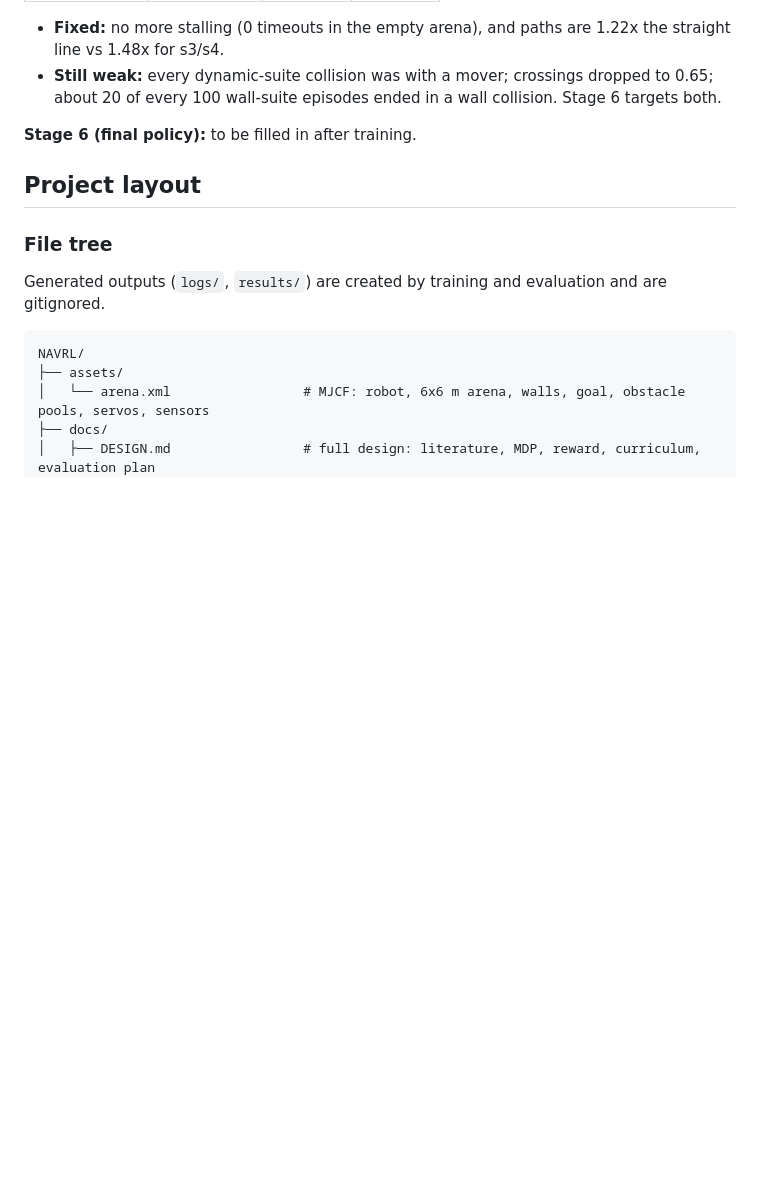
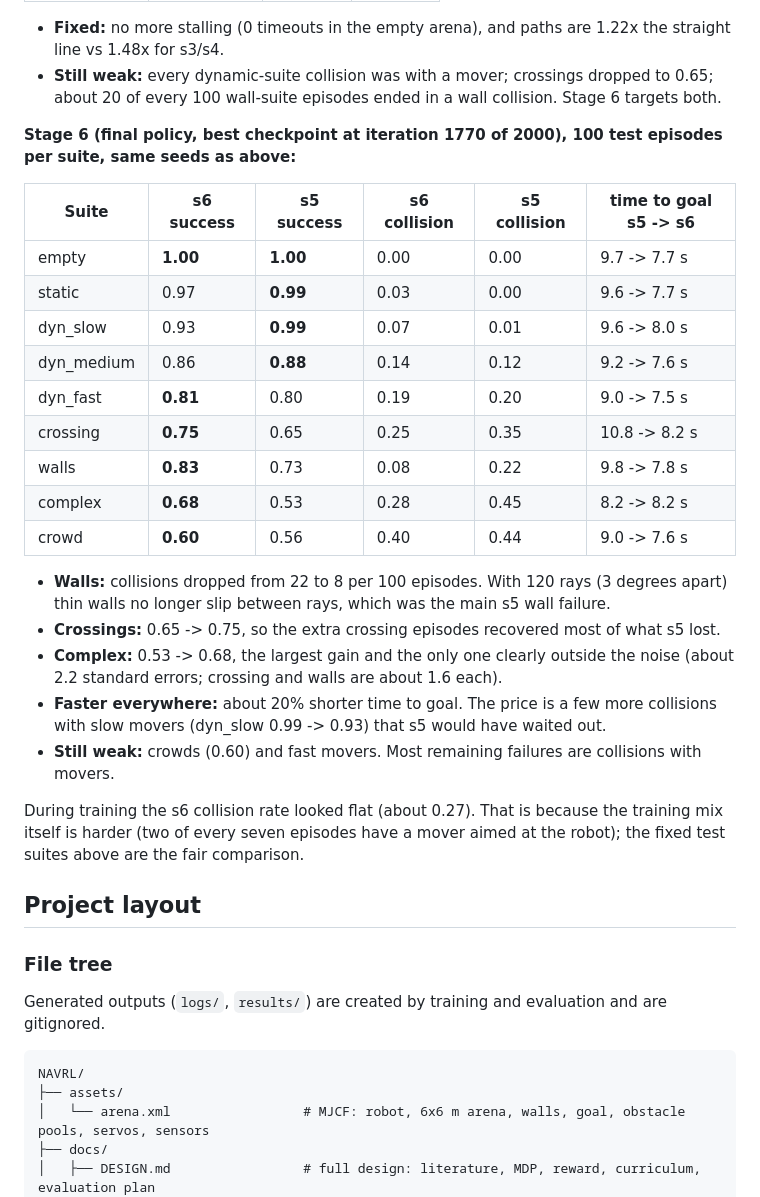
Before and after one commit to sachinmandal3580-rgb/NAVRL, a Markdown page: README.md, the part around one of its changes. Rendered like a GitHub page; blank space fills up the shorter version.

Commit message:
Stage 6 results: README table, updated figures
The s6 best checkpoint (iteration 1770) is tested on the same 100-episode suites as s5.
Wall collisions drop from 22 to 8, crossings go from 0.65 to 0.75 and complex scenes from 0.53 to 0.68.
plot_results now defaults to s3, s5, s6 and the go-to-goal baseline.

Co-Authored-By: Claude Opus 5.5 <noreply@anthropic.com>

```diff
--- a/README.md
+++ b/README.md
@@ -595,7 +596,33 @@ Stage `s5_mix` addresses each of these (see Training).
 - **Still weak:** every dynamic-suite collision was with a mover; crossings dropped to 0.65; about 20 of
   every 100 wall-suite episodes ended in a wall collision. Stage 6 targets both.
 
-**Stage 6 (final policy):** to be filled in after training.
+**Stage 6 (final policy, best checkpoint at iteration 1770 of 2000), 100 test episodes per suite,
+same seeds as above:**
+
+| Suite | s6 success | s5 success | s6 collision | s5 collision | time to goal s5 -> s6 |
+|---|---|---|---|---|---|
+| empty | **1.00** | **1.00** | 0.00 | 0.00 | 9.7 -> 7.7 s |
+| static | 0.97 | **0.99** | 0.03 | 0.00 | 9.6 -> 7.7 s |
+| dyn_slow | 0.93 | **0.99** | 0.07 | 0.01 | 9.6 -> 8.0 s |
+| dyn_medium | 0.86 | **0.88** | 0.14 | 0.12 | 9.2 -> 7.6 s |
+| dyn_fast | **0.81** | 0.80 | 0.19 | 0.20 | 9.0 -> 7.5 s |
+| crossing | **0.75** | 0.65 | 0.25 | 0.35 | 10.8 -> 8.2 s |
+| walls | **0.83** | 0.73 | 0.08 | 0.22 | 9.8 -> 7.8 s |
+| complex | **0.68** | 0.53 | 0.28 | 0.45 | 8.2 -> 8.2 s |
+| crowd | **0.60** | 0.56 | 0.40 | 0.44 | 9.0 -> 7.6 s |
+
+- **Walls:** collisions dropped from 22 to 8 per 100 episodes. With 120 rays (3 degrees apart) thin
+  walls no longer slip between rays, which was the main s5 wall failure.
+- **Crossings:** 0.65 -> 0.75, so the extra crossing episodes recovered most of what s5 lost.
+- **Complex:** 0.53 -> 0.68, the largest gain and the only one clearly outside the noise
+  (about 2.2 standard errors; crossing and walls are about 1.6 each).
+- **Faster everywhere:** about 20% shorter time to goal. The price is a few more collisions with slow
+  movers (dyn_slow 0.99 -> 0.93) that s5 would have waited out.
+- **Still weak:** crowds (0.60) and fast movers. Most remaining failures are collisions with movers.
+
+During training the s6 collision rate looked flat (about 0.27). That is because the training mix itself
+is harder (two of every seven episodes have a mover aimed at the robot); the fixed test suites above are
+the fair comparison.
 
 ## Project layout
 
```
Also changed, not shown: other parts of README.md (+1 -0 lines), figures/suite_outcomes.png, figures/training_curves.png, 1 other file.
